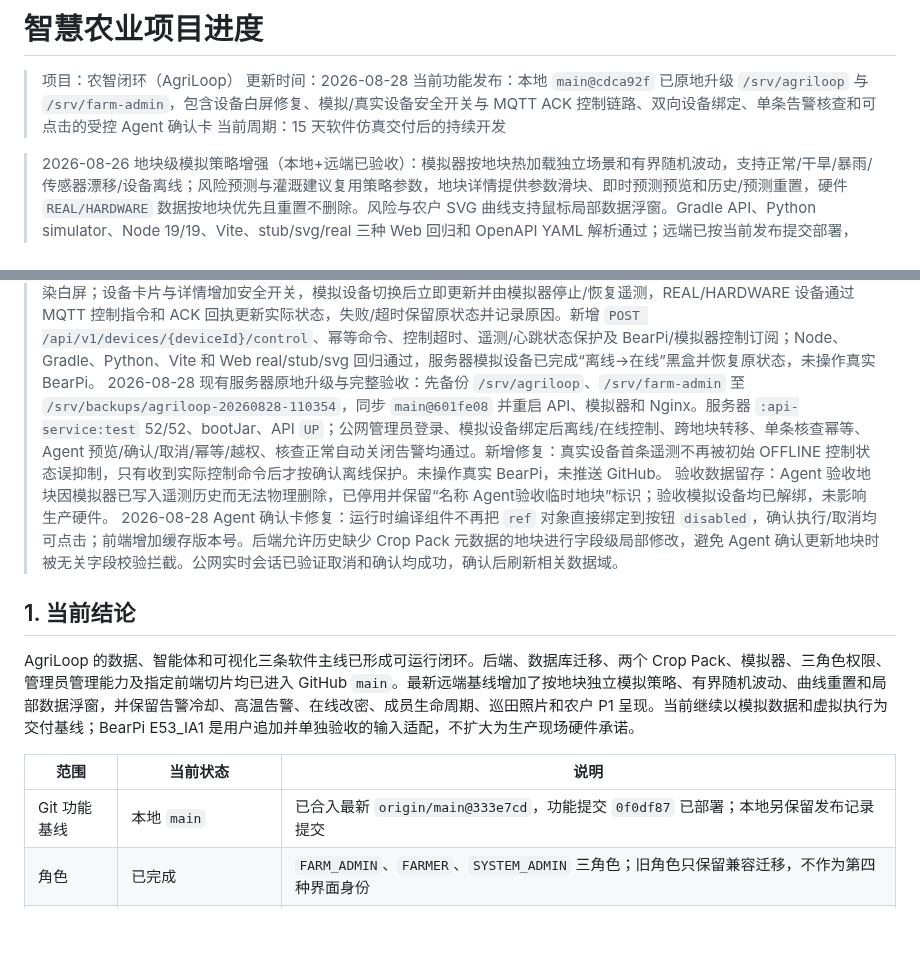
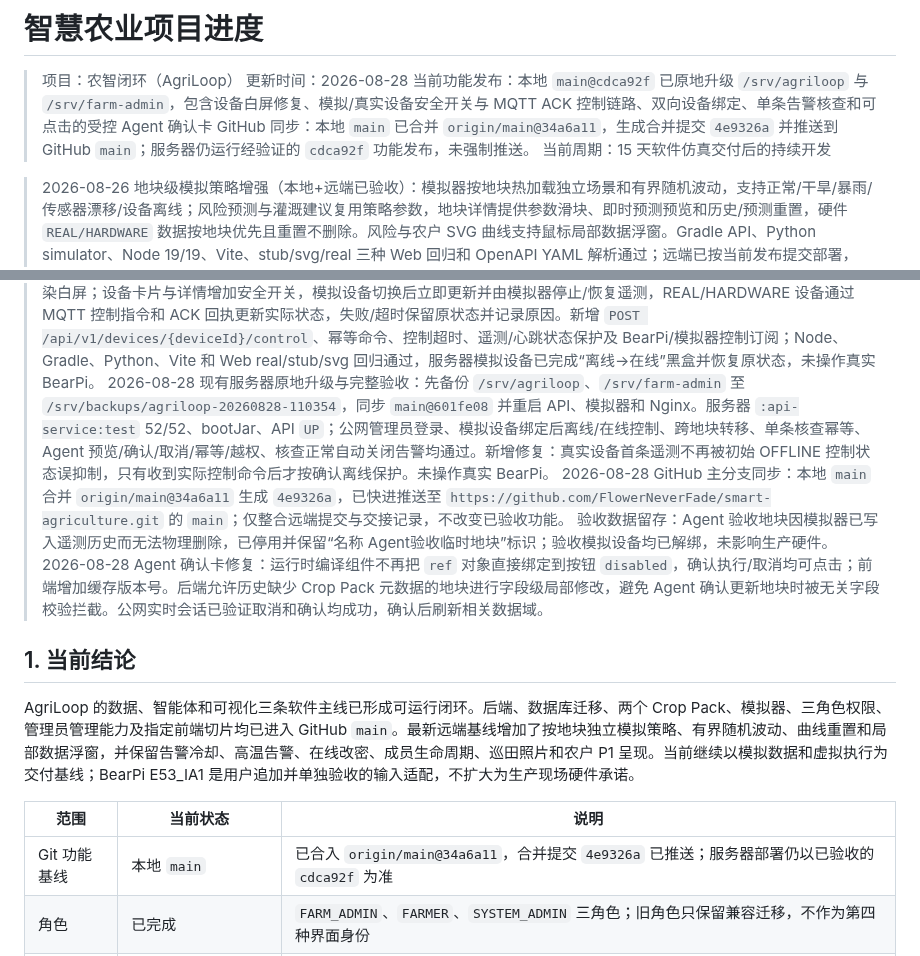
Before and after one commit to FlowerNeverFade/smart-agriculture, a Markdown page: PROJECT_STATUS.md, 2 parts joined by grey strips. Drawn GitHub-style; blank space fills up the shorter version.

Commit message:
docs: record GitHub main sync

```diff
--- a/PROJECT_STATUS.md
+++ b/PROJECT_STATUS.md
@@ -3,6 +3,7 @@
 > 项目：农智闭环（AgriLoop）
 > 更新时间：2026-08-28
 > 当前功能发布：本地 `main@cdca92f` 已原地升级 `/srv/agriloop` 与 `/srv/farm-admin`，包含设备白屏修复、模拟/真实设备安全开关与 MQTT ACK 控制链路、双向设备绑定、单条告警核查和可点击的受控 Agent 确认卡
+> GitHub 同步：本地 `main` 已合并 `origin/main@34a6a11`，生成合并提交 `4e9326a` 并推送到 GitHub `main`；服务器仍运行经验证的 `cdca92f` 功能发布，未强制推送。
 > 当前周期：15 天软件仿真交付后的持续开发
 
 > 2026-08-26 地块级模拟策略增强（本地+远端已验收）：模拟器按地块热加载独立场景和有界随机波动，支持正常/干旱/暴雨/传感器漂移/设备离线；风险预测与灌溉建议复用策略参数，地块详情提供参数滑块、即时预测预览和历史/预测重置，硬件 `REAL/HARDWARE` 数据按地块优先且重置不删除。风险与农户 SVG 曲线支持鼠标局部数据浮窗。Gradle API、Python simulator、Node 19/19、Vite、stub/svg/real 三种 Web 回归和 OpenAPI YAML 解析通过；远端已按当前发布提交部署，a01 干旱与 a02 暴雨黑盒验证显示温湿度/土壤湿度/降雨量反向变化，硬件离线安全门和缓存版本号也已验证。详见 `docs/simulation-strategies.md`。
@@ -17,7 +18,8 @@
 
 > 2026-08-27 管理员界面分支增量已组合：生产计划与 Crop Pack 使用概要卡和居中详情弹窗；农务任务按生命周期、类型和重点关注分类；设备与设施页增加概况、组合筛选、设备详情及关联告警/设备检查任务；用水试算与价值对账集中到农务任务的“资源安排”页签；旧地址继续兼容回落。上述增量与主分支实时刷新、AI、中文化和模拟器入口共同保留。
 > 2026-08-27 设备与设施白屏及开关控制（本地+服务器已部署，待用户验收）：修复真实设备数据到达后 `sourceLabel` 未暴露导致的 Vue 渲染白屏；设备卡片与详情增加安全开关，模拟设备切换后立即更新并由模拟器停止/恢复遥测，REAL/HARDWARE 设备通过 MQTT 控制指令和 ACK 回执更新实际状态，失败/超时保留原状态并记录原因。新增 `POST /api/v1/devices/{deviceId}/control`、幂等命令、控制超时、遥测/心跳状态保护及 BearPi/模拟器控制订阅；Node、Gradle、Python、Vite 和 Web real/stub/svg 回归通过，服务器模拟设备已完成“离线→在线”黑盒并恢复原状态，未操作真实 BearPi。
-> 2026-08-28 现有服务器原地升级与完整验收：先备份 `/srv/agriloop`、`/srv/farm-admin` 至 `/srv/backups/agriloop-20260828-110354`，同步 `main@601fe08` 并重启 API、模拟器和 Nginx。服务器 `:api-service:test` 52/52、bootJar、API `UP`；公网管理员登录、模拟设备绑定后离线/在线控制、跨地块转移、单条核查幂等、Agent 预览/确认/取消/幂等/越权、核查正常自动关闭告警均通过。新增修复：真实设备首条遥测不再被初始 OFFLINE 控制状态误抑制，只有收到实际控制命令后才按确认离线保护。未操作真实 BearPi，未推送 GitHub。
+> 2026-08-28 现有服务器原地升级与完整验收：先备份 `/srv/agriloop`、`/srv/farm-admin` 至 `/srv/backups/agriloop-20260828-110354`，同步 `main@601fe08` 并重启 API、模拟器和 Nginx。服务器 `:api-service:test` 52/52、bootJar、API `UP`；公网管理员登录、模拟设备绑定后离线/在线控制、跨地块转移、单条核查幂等、Agent 预览/确认/取消/幂等/越权、核查正常自动关闭告警均通过。新增修复：真实设备首条遥测不再被初始 OFFLINE 控制状态误抑制，只有收到实际控制命令后才按确认离线保护。未操作真实 BearPi。
+> 2026-08-28 GitHub 主分支同步：本地 `main` 合并 `origin/main@34a6a11` 生成 `4e9326a`，已快进推送至 `https://github.com/FlowerNeverFade/smart-agriculture.git` 的 `main`；仅整合远端提交与交接记录，不改变已验收功能。
 > 验收数据留存：Agent 验收地块因模拟器已写入遥测历史而无法物理删除，已停用并保留“名称 Agent验收临时地块”标识；验收模拟设备均已解绑，未影响生产硬件。
 > 2026-08-28 Agent 确认卡修复：运行时编译组件不再把 `ref` 对象直接绑定到按钮 `disabled`，确认执行/取消均可点击；前端增加缓存版本号。后端允许历史缺少 Crop Pack 元数据的地块进行字段级局部修改，避免 Agent 确认更新地块时被无关字段校验拦截。公网实时会话已验证取消和确认均成功，确认后刷新相关数据域。
 
@@ -27,7 +29,7 @@ AgriLoop 的数据、智能体和可视化三条软件主线已形成可运行
 
 | 范围 | 当前状态 | 说明 |
 | --- | --- | --- |
-| Git 功能基线 | 本地 `main` | 已合入最新 `origin/main@333e7cd`，功能提交 `0f0df87` 已部署；本地另保留发布记录提交 |
+| Git 功能基线 | 本地 `main` | 已合入 `origin/main@34a6a11`，合并提交 `4e9326a` 已推送；服务器部署仍以已验收的 `cdca92f` 为准 |
 | 角色 | 已完成 | `FARM_ADMIN`、`FARMER`、`SYSTEM_ADMIN` 三角色；旧角色只保留兼容迁移，不作为第四种界面身份 |
 | 数据主线 | 已完成 | MQTT -> Redis Streams -> PostgreSQL -> SSE；含校验、去重、质量、新鲜度、来源和恢复 |
 | 智能体主线 | 已完成 | 确定性诊断/处方/安全门为事实边界，Qwen 只负责受控解释；不可用时明确降级 |
```
Also changed, not shown: docs/HANDOFF_2026-08-27_设备接入与Agent.md (+5 -5 lines).
